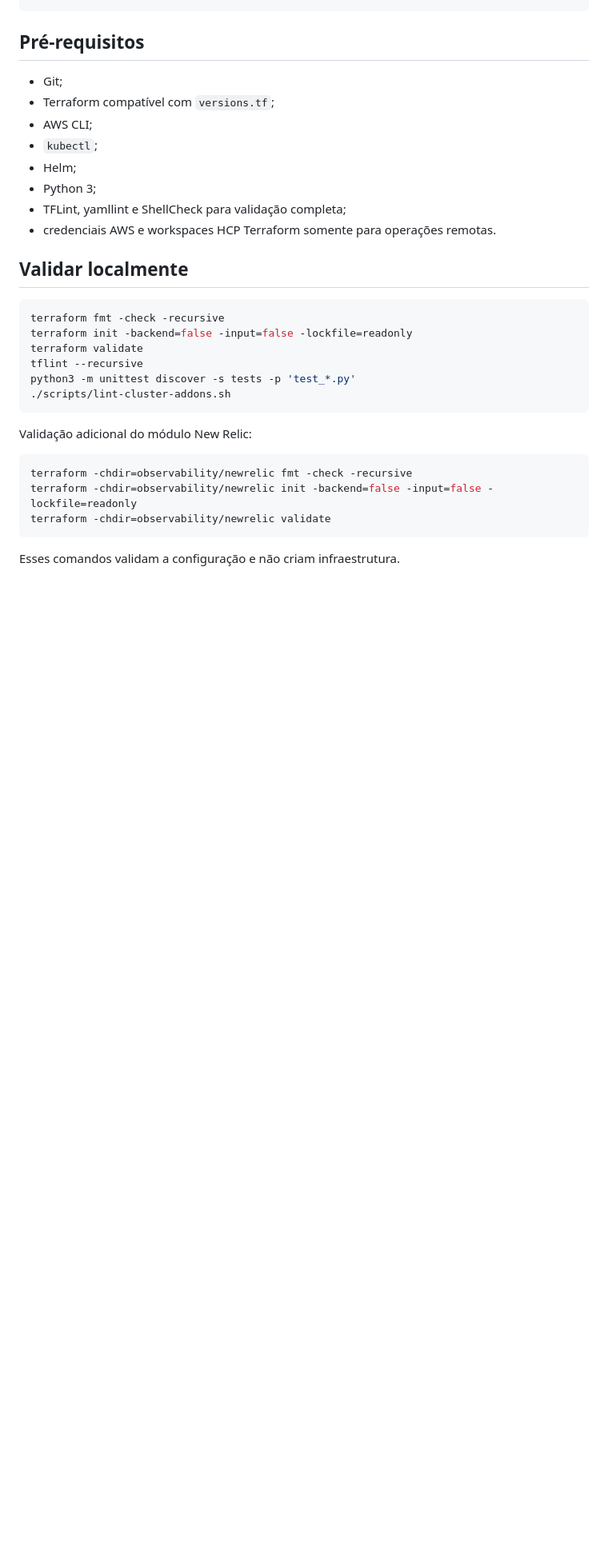
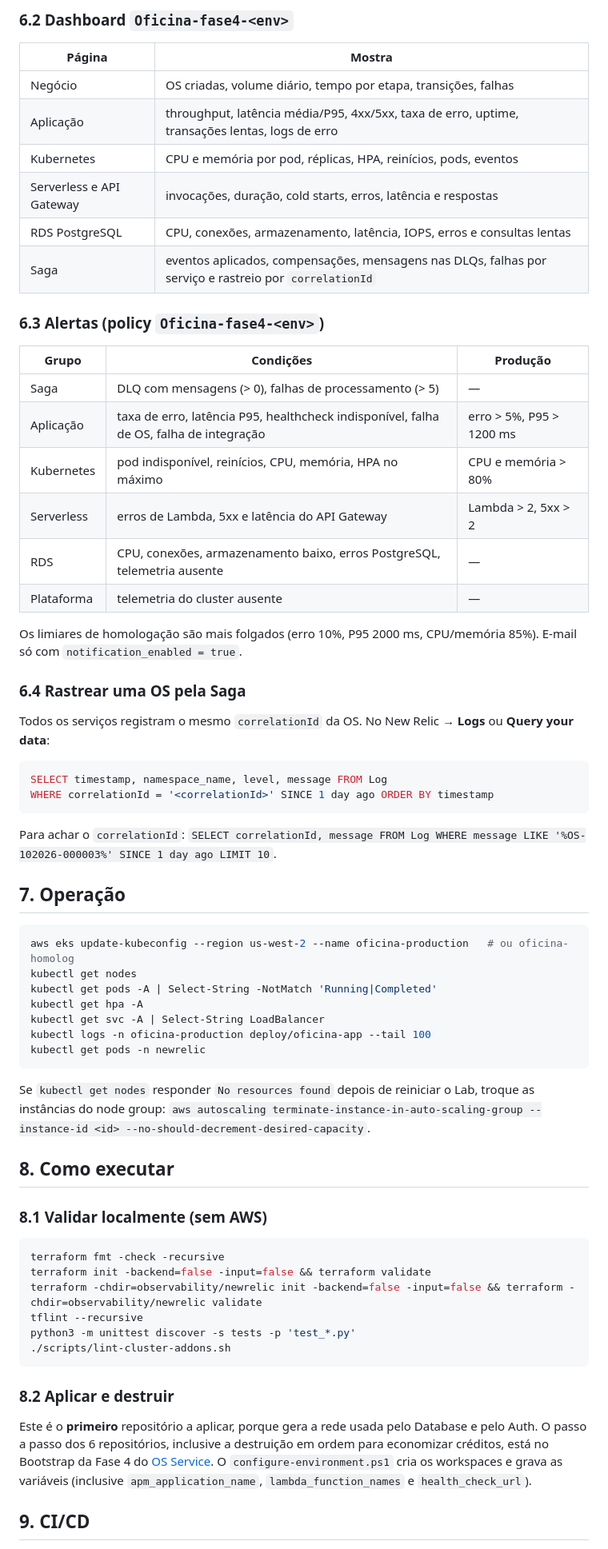
Before and after one commit to tiagomiele/oficina-kubernetes-infra, a Markdown page: README.md, the part around one of its changes. Shown at 80% size. GitHub-like rendering; blank space fills up the shorter version.

````diff
--- a/README.md
+++ b/README.md
@@ -111,34 +83,68 @@ A alta disponibilidade da solução combina capacidade distribuída do cluster c
+### 6.2 Dashboard `Oficina-fase4-<env>`
+
+| Página | Mostra |
+|---|---|
+| Negócio | OS criadas, volume diário, tempo por etapa, transições, falhas |
+| Aplicação | throughput, latência média/P95, 4xx/5xx, taxa de erro, uptime, transações lentas, logs de erro |
+| Kubernetes | CPU e memória por pod, réplicas, HPA, reinícios, pods, eventos |
+| Serverless e API Gateway | invocações, duração, cold starts, erros, latência e respostas |
+| RDS PostgreSQL | CPU, conexões, armazenamento, latência, IOPS, erros e consultas lentas |
+| Saga | eventos aplicados, compensações, mensagens nas DLQs, falhas por serviço e rastreio por `correlationId` |
+
+### 6.3 Alertas (policy `Oficina-fase4-<env>`)
+
+| Grupo | Condições | Produção |
+|---|---|---|
+| Saga | DLQ com mensagens (> 0), falhas de processamento (> 5) | — |
+| Aplicação | taxa de erro, latência P95, healthcheck indisponível, falha de OS, falha de integração | erro > 5%, P95 > 1200 ms |
+| Kubernetes | pod indisponível, reinícios, CPU, memória, HPA no máximo | CPU e memória > 80% |
+| Serverless | erros de Lambda, 5xx e latência do API Gateway | Lambda > 2, 5xx > 2 |
+| RDS | CPU, conexões, armazenamento baixo, erros PostgreSQL, telemetria ausente | — |
+| Plataforma | telemetria do cluster ausente | — |
+
+Os limiares de homologação são mais folgados (erro 10%, P95 2000 ms, CPU/memória 85%). E-mail só com `notification_enabled = true`.
+
+### 6.4 Rastrear uma OS pela Saga
+
+Todos os serviços registram o mesmo `correlationId` da OS. No New Relic → **Logs** ou **Query your data**:
+
+```sql
+SELECT timestamp, namespace_name, level, message FROM Log
+WHERE correlationId = '<correlationId>' SINCE 1 day ago ORDER BY timestamp
 ```
 
-## Pré-requisitos
+Para achar o `correlationId`: `SELECT correlationId, message FROM Log WHERE message LIKE '%OS-102026-000003%' SINCE 1 day ago LIMIT 10`.
 
-- Git;
-- Terraform compatível com `versions.tf`;
-- AWS CLI;
-- `kubectl`;
-- Helm;
-- Python 3;
-- TFLint, yamllint e ShellCheck para validação completa;
-- credenciais AWS e workspaces HCP Terraform somente para operações remotas.
+## 7. Operação
 
-## Validar localmente
+```powershell
+aws eks update-kubeconfig --region us-west-2 --name oficina-production   # ou oficina-homolog
+kubectl get nodes
+kubectl get pods -A | Select-String -NotMatch 'Running|Completed'
+kubectl get hpa -A
+kubectl get svc -A | Select-String LoadBalancer
+kubectl logs -n oficina-production deploy/oficina-app --tail 100
+kubectl get pods -n newrelic
+```
+
+Se `kubectl get nodes` responder `No resources found` depois de reiniciar o Lab, troque as instâncias do node group: `aws autoscaling terminate-instance-in-auto-scaling-group --instance-id <id> --no-should-decrement-desired-capacity`.
+
+## 8. Como executar
+
+### 8.1 Validar localmente (sem AWS)
 
 ```bash
 terraform fmt -check -recursive
-terraform init -backend=false -input=false -lockfile=readonly
-terraform validate
+terraform init -backend=false -input=false && terraform validate
+terraform -chdir=observability/newrelic init -backend=false -input=false && terraform -chdir=observability/newrelic validate
 tflint --recursive
 python3 -m unittest discover -s tests -p 'test_*.py'
 ./scripts/lint-cluster-addons.sh
 ```
 
-Validação adicional do módulo New Relic:
+### 8.2 Aplicar e destruir
 
-```bash
-terraform -chdir=observability/newrelic fmt -check -recursive
-terraform -chdir=observability/newrelic init -backend=false -input=false -lockfile=readonly
-terraform -chdir=observability/newrelic validate
-```
+Este é o **primeiro** repositório a aplicar, porque gera a rede usada pelo Database e pelo Auth. O passo a passo dos 6 repositórios, inclusive a destruição em ordem para economizar créditos, está no Bootstrap da Fase 4 do [OS Service](https://github.com/tiagomiele/oficina-os-service). O `configure-environment.ps1` cria os workspaces e grava as variáveis (inclusive `apm_application_name`, `lambda_function_names` e `health_check_url`).
 
-Esses comandos validam a configuração e não criam infraestrutura.
+## 9. CI/CD
 
````
Also changed, not shown: other parts of README.md (+83 -182 lines), docs/infraestrutura-observabilidade.md (+3 -18 lines), docs/assets/arquitetura-kubernetes-resumida.png, docs/assets/infraestrutura-observabilidade-kubernetes.png.
